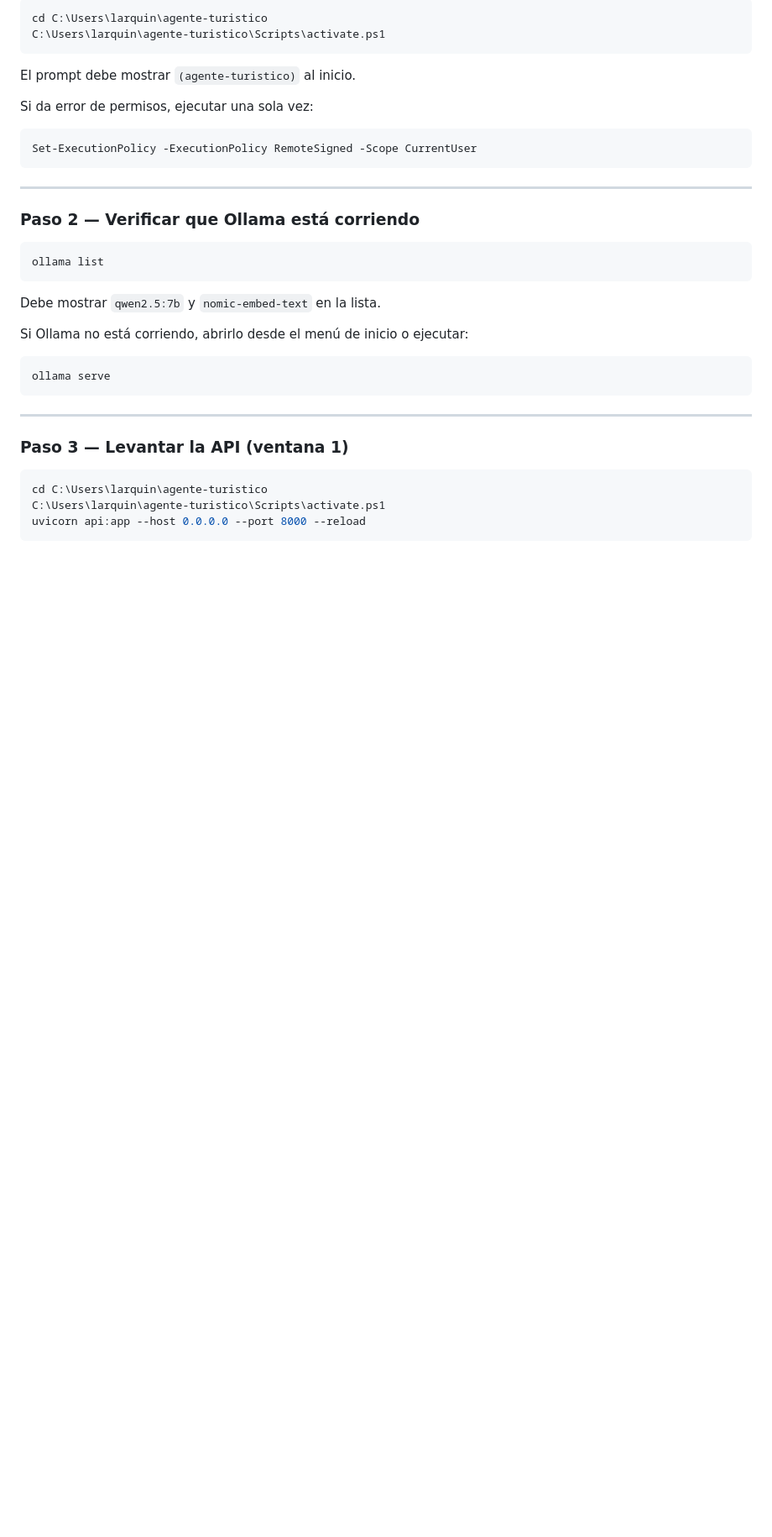
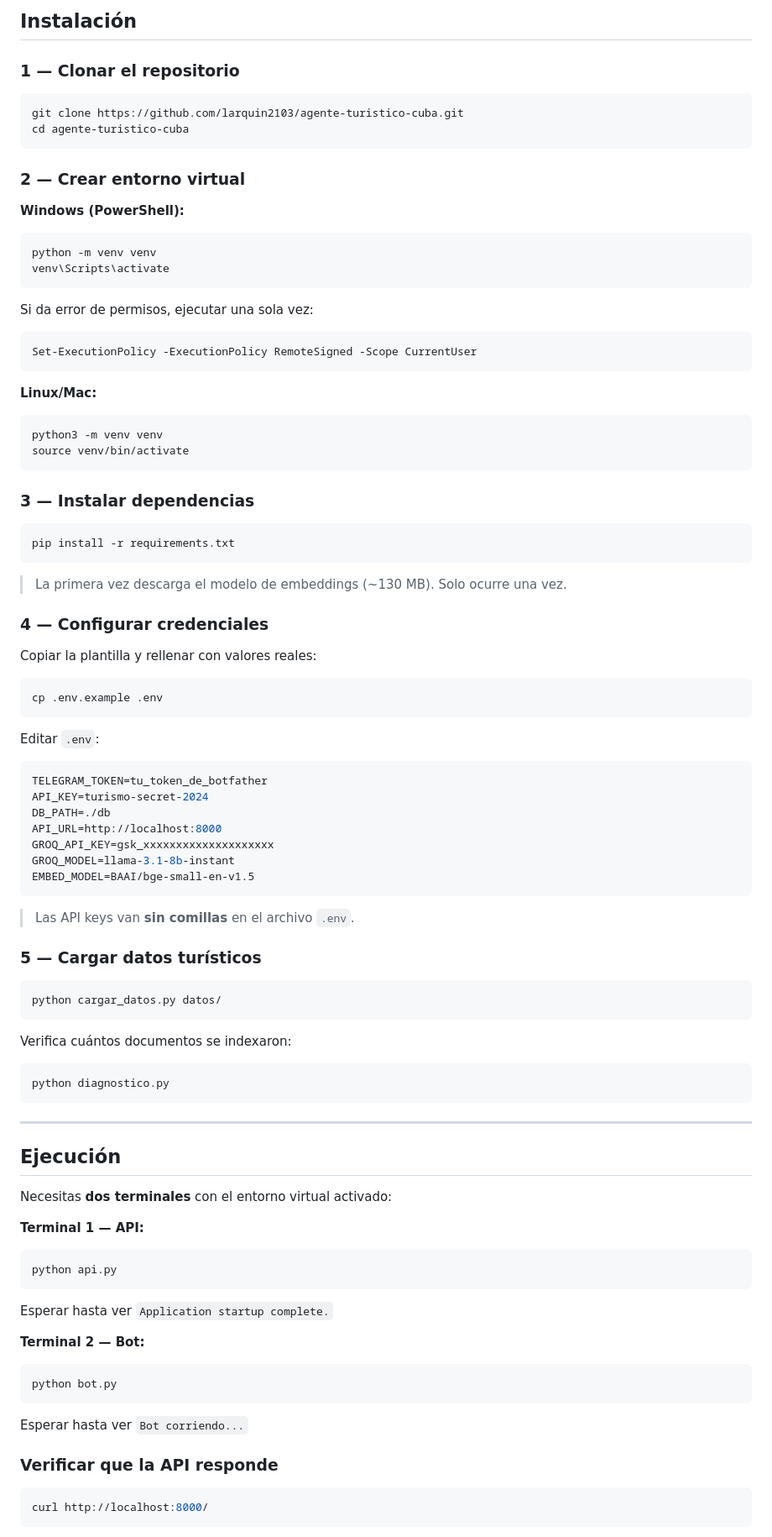
Before and after one commit to larquin2103/agente-turistico-cuba, a Markdown page: README.md, the part around one of its changes. Shown at 84% size. GitHub-like rendering; blank space fills up the shorter version.

````diff
--- a/README.md
+++ b/README.md
@@ -44,40 +80,95 @@ Siempre activar antes de ejecutar cualquier script:
 
-```powershell
-cd C:\Users\larquin\agente-turistico
-C:\Users\larquin\agente-turistico\Scripts\activate.ps1
+## Instalación
+
+### 1 — Clonar el repositorio
+
+```bash
+git clone https://github.com/larquin2103/agente-turistico-cuba.git
+cd agente-turistico-cuba
 ```
 
-El prompt debe mostrar `(agente-turistico)` al inicio.
+### 2 — Crear entorno virtual
+
+**Windows (PowerShell):**
+```powershell
+python -m venv venv
+venv\Scripts\activate
+```
 
 Si da error de permisos, ejecutar una sola vez:
-
 ```powershell
 Set-ExecutionPolicy -ExecutionPolicy RemoteSigned -Scope CurrentUser
 ```
 
----
-
-### Paso 2 — Verificar que Ollama está corriendo
-
-```powershell
-ollama list
+**Linux/Mac:**
+```bash
+python3 -m venv venv
+source venv/bin/activate
 ```
 
-Debe mostrar `qwen2.5:7b` y `nomic-embed-text` en la lista.
+### 3 — Instalar dependencias
 
-Si Ollama no está corriendo, abrirlo desde el menú de inicio o ejecutar:
+```bash
+pip install -r requirements.txt
+```
 
-```powershell
-ollama serve
+> La primera vez descarga el modelo de embeddings (~130 MB). Solo ocurre una vez.
+
+### 4 — Configurar credenciales
+
+Copiar la plantilla y rellenar con valores reales:
+
+```bash
+cp .env.example .env
+```
+
+Editar `.env`:
+
+```env
+TELEGRAM_TOKEN=tu_token_de_botfather
+API_KEY=turismo-secret-2024
+DB_PATH=./db
+API_URL=http://localhost:8000
+GROQ_API_KEY=gsk_xxxxxxxxxxxxxxxxxxxx
+GROQ_MODEL=llama-3.1-8b-instant
+EMBED_MODEL=BAAI/bge-small-en-v1.5
+```
+
+> Las API keys van **sin comillas** en el archivo `.env`.
+
+### 5 — Cargar datos turísticos
+
+```bash
+python cargar_datos.py datos/
+```
+
+Verifica cuántos documentos se indexaron:
+
+```bash
+python diagnostico.py
 ```
 
 ---
 
-### Paso 3 — Levantar la API (ventana 1)
+## Ejecución
 
-```powershell
-cd C:\Users\larquin\agente-turistico
-C:\Users\larquin\agente-turistico\Scripts\activate.ps1
-uvicorn api:app --host 0.0.0.0 --port 8000 --reload
+Necesitas **dos terminales** con el entorno virtual activado:
+
+**Terminal 1 — API:**
+```bash
+python api.py
+```
+Esperar hasta ver `Application startup complete.`
+
+**Terminal 2 — Bot:**
+```bash
+python bot.py
+```
+Esperar hasta ver `Bot corriendo...`
+
+### Verificar que la API responde
+
+```bash
+curl http://localhost:8000/
 ```
 
````
Also changed, not shown: other parts of README.md (+175 -153 lines), CLAUDE.md (+262 -0 lines).
